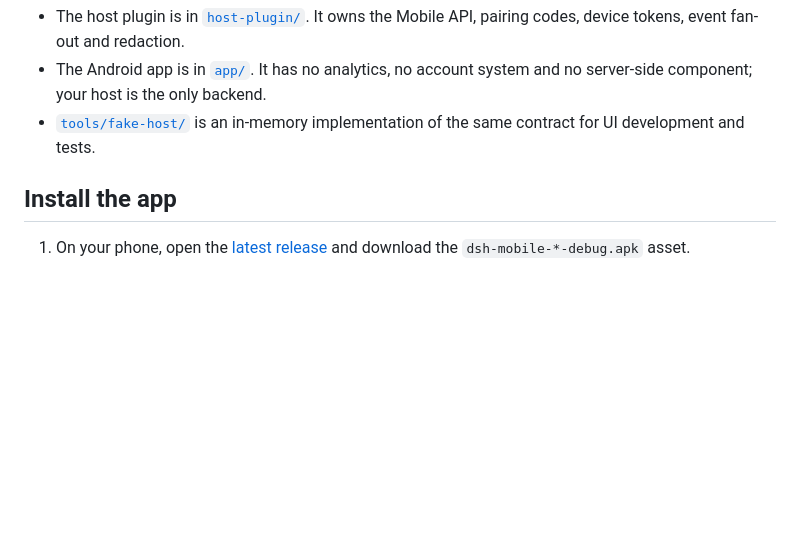
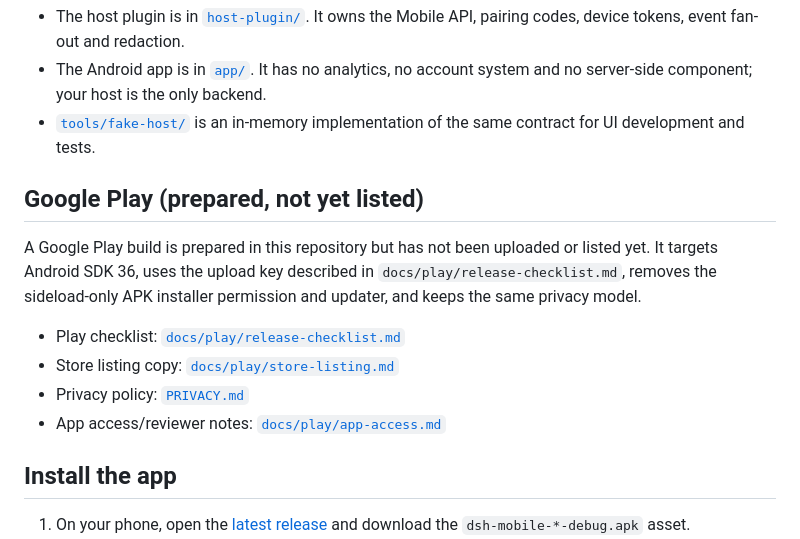
Before and after one commit to LordGrimTaken/dsh-mobile, a Markdown page: README.md, the part around the change. GitHub-like rendering; blank space fills up the shorter version.

Commit message:
Prepare Google Play release build, privacy policy and listing assets

```diff
--- a/README.md
+++ b/README.md
@@ -47,6 +47,14 @@ DSH Mobile talks to a small **host plugin** that runs inside the DeepSeek Harnes
 - The Android app is in [`app/`](app/). It has no analytics, no account system and no server-side component; your host is the only backend.
 - [`tools/fake-host/`](tools/fake-host/README.md) is an in-memory implementation of the same contract for UI development and tests.
 
+## Google Play (prepared, not yet listed)
+
+A Google Play build is prepared in this repository but has not been uploaded or listed yet. It targets Android SDK 36, uses the upload key described in `docs/play/release-checklist.md`, removes the sideload-only APK installer permission and updater, and keeps the same privacy model.
+
+- Play checklist: [`docs/play/release-checklist.md`](docs/play/release-checklist.md)
+- Store listing copy: [`docs/play/store-listing.md`](docs/play/store-listing.md)
+- Privacy policy: [`PRIVACY.md`](PRIVACY.md)
+- App access/reviewer notes: [`docs/play/app-access.md`](docs/play/app-access.md)
 ## Install the app
 
 1. On your phone, open the [latest release](https://github.com/LordGrimTaken/dsh-mobile/releases/latest) and download the `dsh-mobile-*-debug.apk` asset.
```
Also changed, not shown: CHANGELOG.md (+6 -0 lines), PRIVACY.md (added, +69 -0 lines), docs/play/app-access.md (added, +28 -0 lines), docs/play/data-safety.md (added, +42 -0 lines), docs/play/release-checklist.md (added, +104 -0 lines), docs/play/store-listing.md (added, +55 -0 lines), docs/play/assets/feature-graphic-1024x500.png (added), docs/play/assets/icon-512.png (added), 9 other files.
